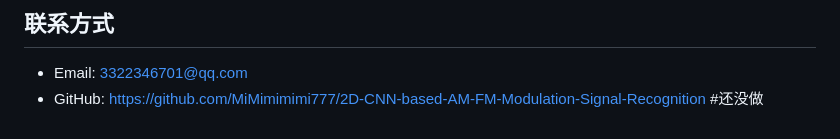
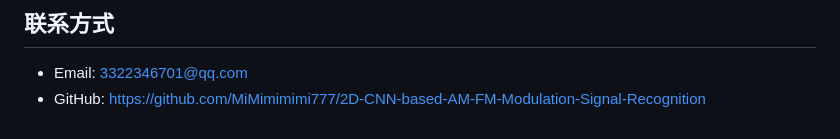
Before and after one commit to MiMimimimi777/2D-CNN-based-AM-FM-Modulation-Signal-Recognition, a Markdown page: README.md, the part around the change. GitHub-like rendering.

```diff
--- a/README.md
+++ b/README.md
@@ -139,4 +139,4 @@ pip install numpy matplotlib scipy scikit-learn jupyter notebook seaborn flask
 ## 联系方式
 
 - Email: 3322346701@qq.com
-- GitHub: https://github.com/MiMimimimi777/2D-CNN-based-AM-FM-Modulation-Signal-Recognition #还没做
+- GitHub: https://github.com/MiMimimimi777/2D-CNN-based-AM-FM-Modulation-Signal-Recognition
```
